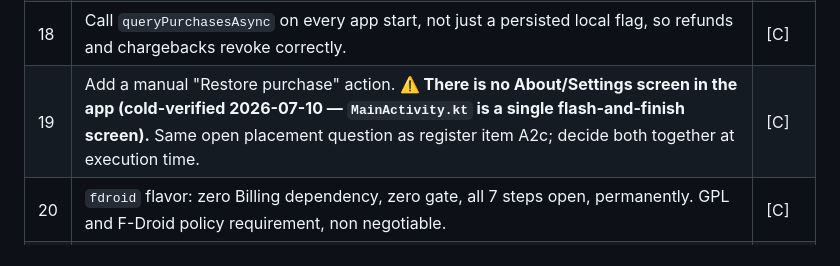
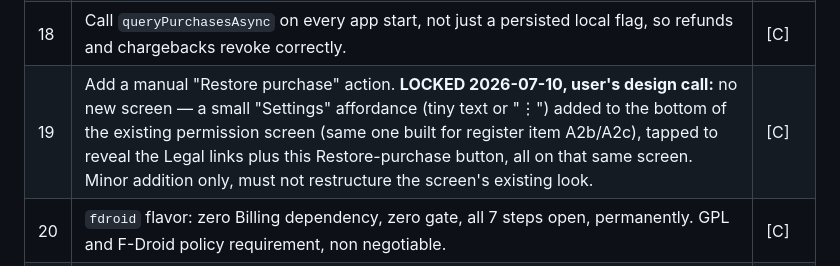
Before and after one commit to Rzuss/granular-volume, a Markdown page: launch/PRO-ROLLOUT-RUNBOOK.md, the part around the change. Rendered like a GitHub page.

Commit message:
Lock UI placement decision: minor Settings affordance on the existing permission screen, no new About screen

```diff
--- a/launch/PRO-ROLLOUT-RUNBOOK.md
+++ b/launch/PRO-ROLLOUT-RUNBOOK.md
@@ -54,7 +54,7 @@ so the gate can never exist in the tree without it.
 | 16 | Read the price from `ProductDetails`. Never hardcode "$2.99" in the UI, it must render in local currency. | [C] |
 | 17 | Call `acknowledgePurchase()` on success. Google auto refunds an unacknowledged purchase after 3 days. Easy silent bug. | [C] |
 | 18 | Call `queryPurchasesAsync` on every app start, not just a persisted local flag, so refunds and chargebacks revoke correctly. | [C] |
-| 19 | Add a manual "Restore purchase" action. **⚠️ There is no About/Settings screen in the app (cold-verified 2026-07-10 — `MainActivity.kt` is a single flash-and-finish screen).** Same open placement question as register item A2c; decide both together at execution time. | [C] |
+| 19 | Add a manual "Restore purchase" action. **LOCKED 2026-07-10, user's design call:** no new screen — a small "Settings" affordance (tiny text or "⋮") added to the bottom of the existing permission screen (same one built for register item A2b/A2c), tapped to reveal the Legal links plus this Restore-purchase button, all on that same screen. Minor addition only, must not restructure the screen's existing look. | [C] |
 | 20 | `fdroid` flavor: zero Billing dependency, zero gate, all 7 steps open, permanently. GPL and F-Droid policy requirement, non negotiable. | [C] |
 | 21 | Bump `versionCode`. **`applicationId` stays `granularvolume.com`. Signing config untouched.** Play Console hard rejects violations of these at upload, but do not rely on that. | [C] |
 
```
Also changed, not shown: launch/DEFERRED-WORK-REGISTER.md (+1 -1 lines).
